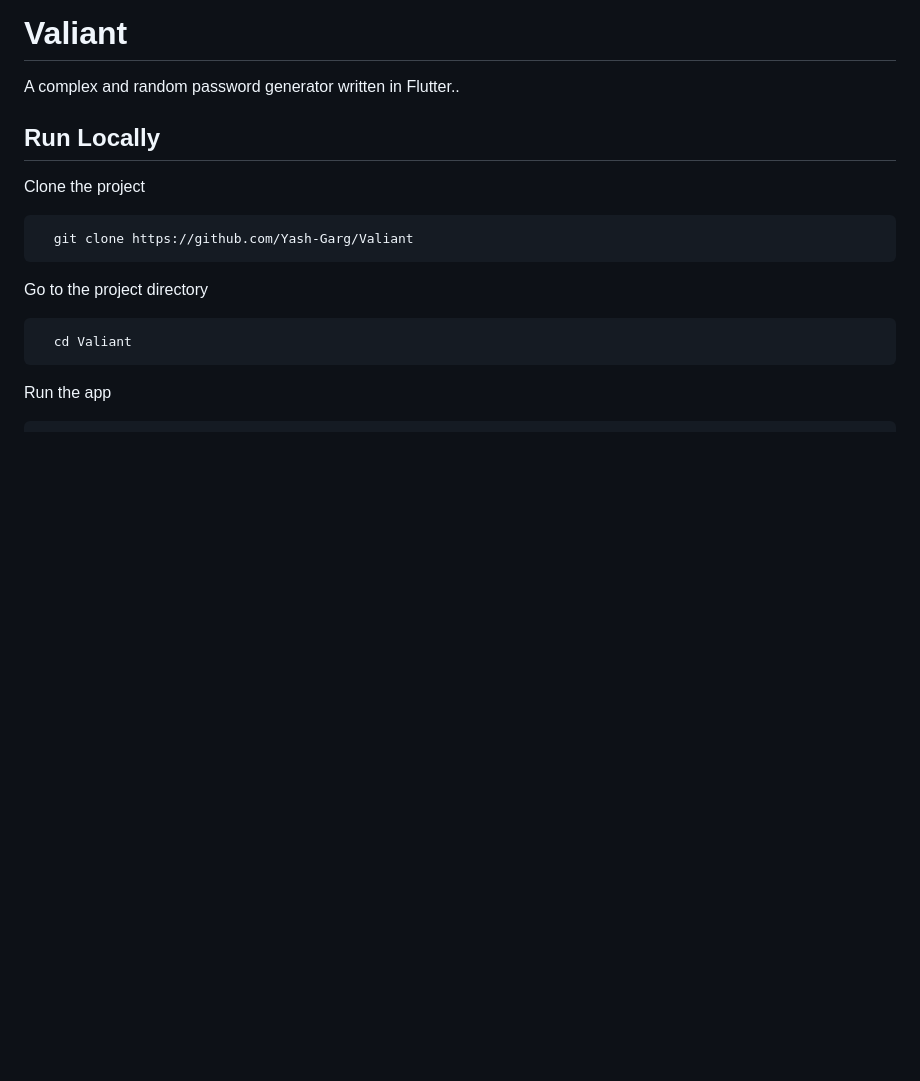
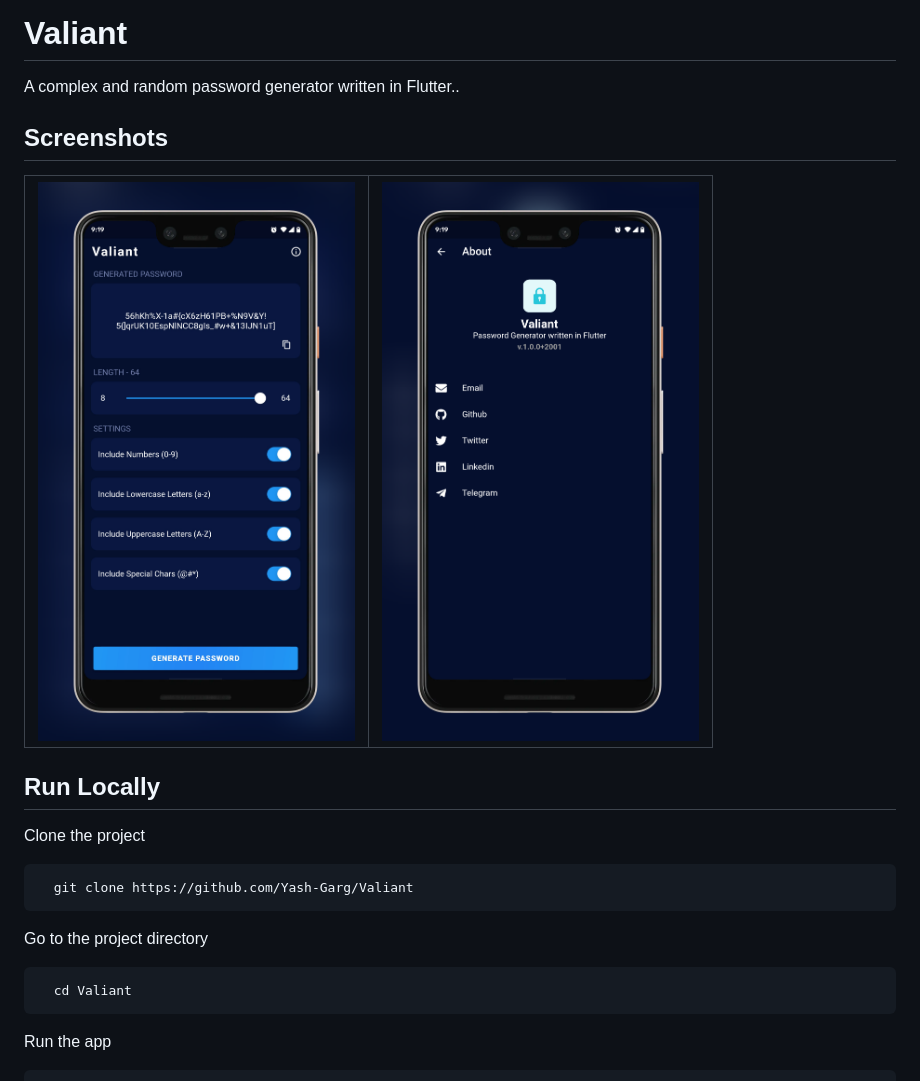
Before and after one commit to Yash-Garg/Valiant, a Markdown page: README.md, the part around the change. Rendered like a GitHub page; pictures changed too: assets/screen-1.png (added), assets/screen-2.png (added); blank space fills up the shorter version.

Commit message:
Add screenshots to README
Signed-off-by: Yash-Garg <yash.garg@outlook.in>

```diff
--- a/README.md
+++ b/README.md
@@ -3,6 +3,11 @@
 # Valiant
 
 A complex and random password generator written in Flutter..
+
+## Screenshots
+
+| ![screen 1](https://raw.githubusercontent.com/Yash-Garg/Valiant/dev/assets/screen-1.png) | ![screen 2](https://raw.githubusercontent.com/Yash-Garg/Valiant/dev/assets/screen-2.png) |
+| :--------------------------------------------------------------------------------------: | :--------------------------------------------------------------------------------------: |
 
 ## Run Locally
 
```
